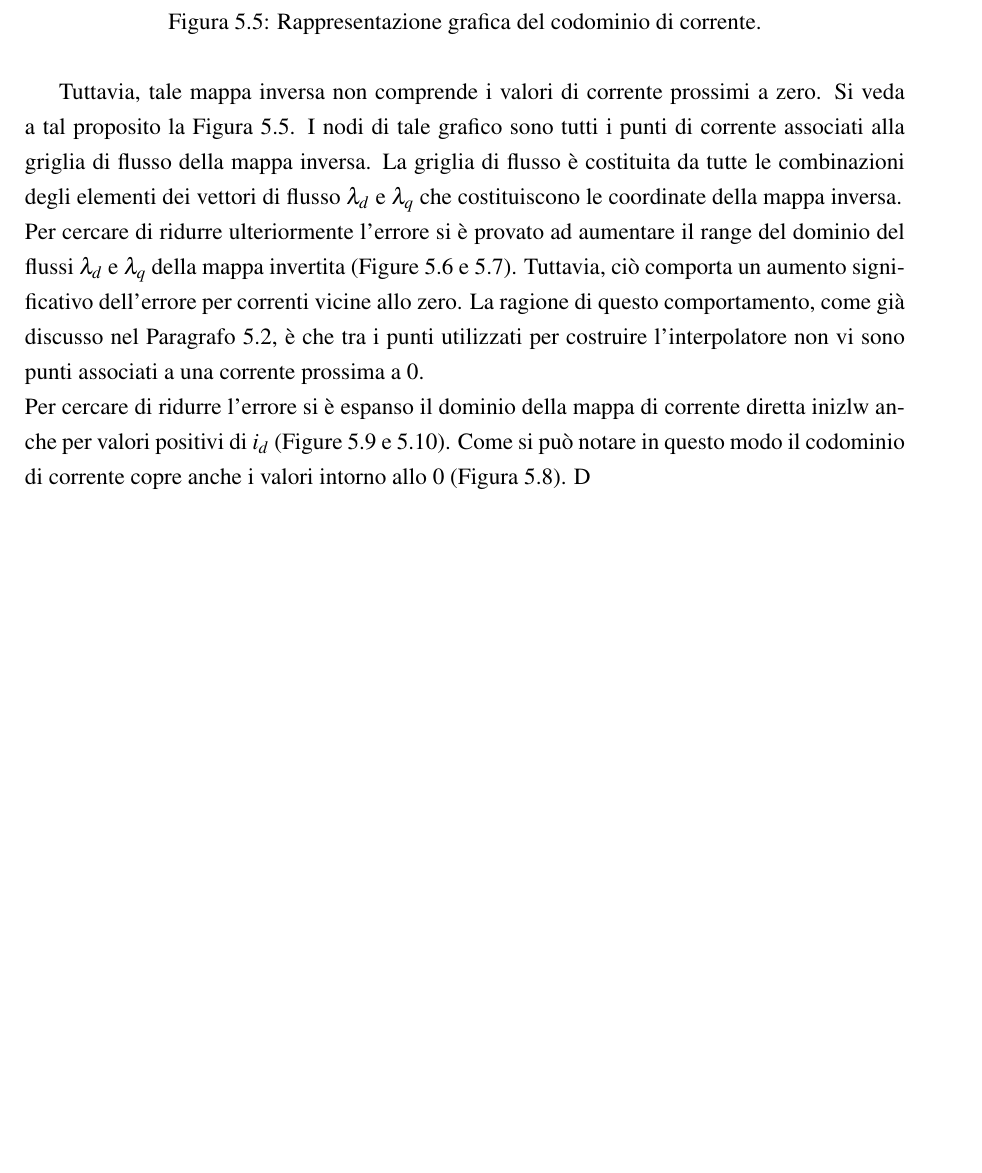
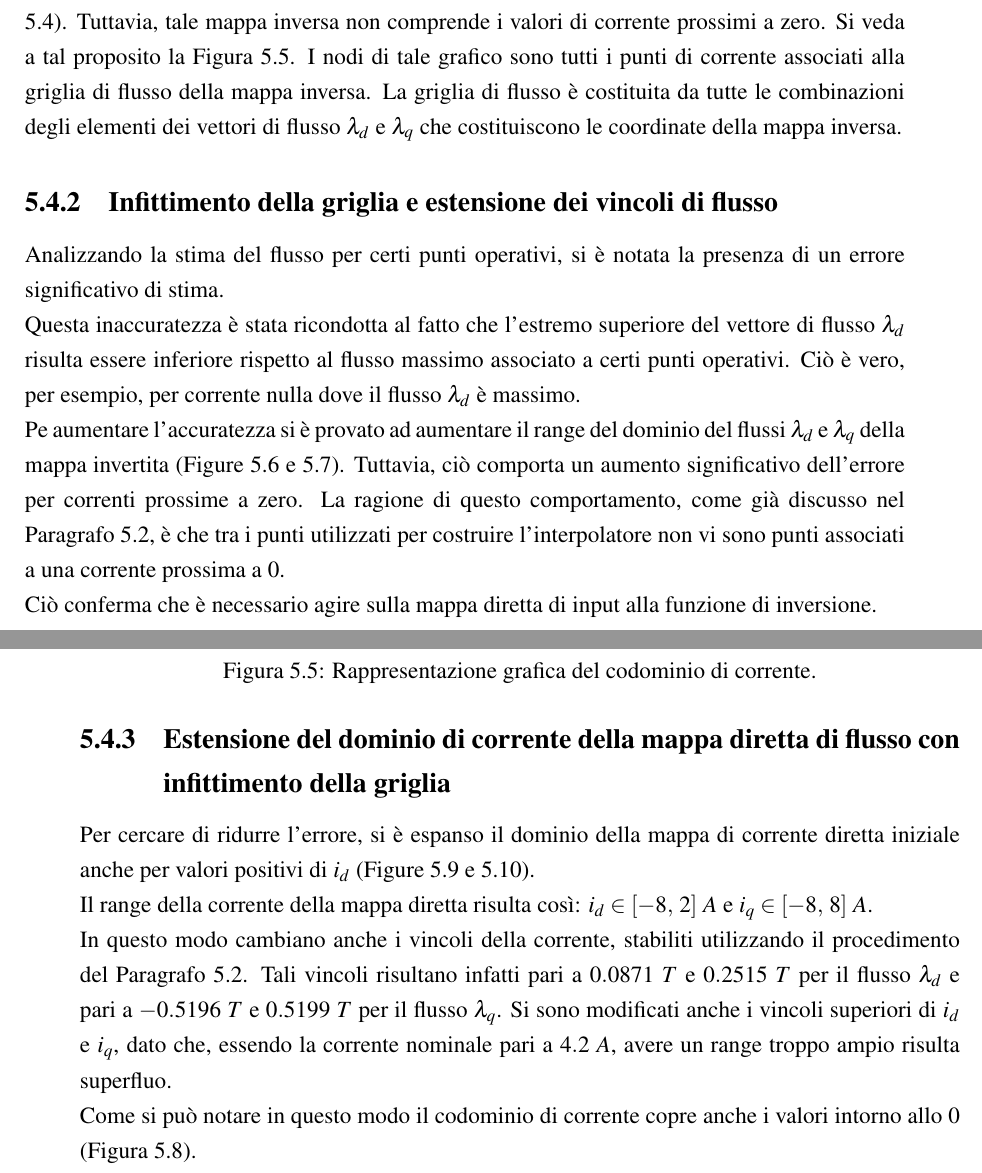
Before and after one commit to leonardoparise/latex_thesis_rep, a LaTeX document (main.tex, which reads capitoli/cap4.tex): part of page 60 of 95 before the commit and two parts of pages 58 and 61 of 95 after it, the two joined at a grey line, cut so that both start at the same text, the shorter picture padded with empty space. Compiled offline with pdfLaTeX.

Commit message:
aggiunte parti sulla mappa inversa

```diff
--- a/capitoli/cap4.tex
+++ b/capitoli/cap4.tex
@@ -82,5 +95,14 @@ Dall'analisi dei risultati ottenuti tramite il confronto dei flussi, si nota la
 Per diminuire tale errore si è infittita artificialmente la griglia di corrente delle mappe dirette di flusso, ovvero le mappe che vengono fornite alla funzione di inversione.
  In questo modo l'interpolatore \texttt{scatteredinterpolant} viene costruito a paritre da un maggior numero di punti. Si è osservato come ciò migliora considerevolmente l'accuratezza dell'inversione (Figure \ref{fig:errore_relativo_mappe_flusso_D_xcorrenti_dense} e \ref{fig:errore_relativo_mappe_flusso_Q_xcorrenti_dense}).
+Tuttavia, tale mappa inversa non comprende i valori di corrente prossimi a zero. Si veda a tal proposito la Figura \ref{fig:Mappa_lambdaD_UnicoColore_dense}. I nodi di tale grafico sono  tutti i punti di corrente associati alla griglia di flusso della mappa inversa. La griglia di flusso è costituita da tutte le combinazioni degli elementi dei vettori di flusso $\lambda_d$ e $\lambda_q$ che costituiscono le coordinate della mappa inversa.
+
+\subsection{Infittimento della griglia e estensione dei vincoli di flusso}
+Analizzando la stima del flusso per certi punti operativi, si è notata la presenza di un errore significativo di stima.\\
+Questa inaccuratezza è stata ricondotta al fatto che l'estremo superiore del vettore  di flusso $\lambda_d$ risulta essere inferiore rispetto al flusso massimo associato a certi punti operativi. Ciò è vero, per esempio, per corrente nulla dove il flusso $\lambda_d$ è  massimo.\\
+Pe aumentare l'accuratezza si è provato ad aumentare il range del dominio del flussi $\lambda_d$ e $\lambda_q$ della mappa invertita (Figure \ref{fig:errore_relativo_mappe_flusso_D_xcorrenti_ext} e \ref{fig:errore_relativo_mappe_flusso_Q_xcorrenti_ext}).
+Tuttavia, ciò comporta un aumento significativo dell'errore per correnti prossime a zero. La ragione di questo comportamento, come già discusso nel Paragrafo \ref{sec:limiti_dominio_flusso}, è che tra i punti utilizzati per costruire l'interpolatore non vi sono  punti associati a una corrente prossima a 0. \\
+Ciò conferma che è necessario agire sulla mappa diretta di input alla funzione di inversione.
+
 \begin{figure}
 \centering
     \includegraphics[height=8 cm]{immagini/errori_mappa_flusso/relativo/errore_relativo_mappe_flusso_D_xcorrenti_DEPT.pdf}
@@ -120,11 +142,14 @@ Per diminuire tale errore si è infittita artificialmente la griglia di corrente
     \label{fig:Mappa_lambdaD_UnicoColore_dense}
 \end{figure}
 
-Tuttavia, tale mappa inversa non comprende i valori di corrente prossimi a zero. Si veda a tal proposito la Figura \ref{fig:Mappa_lambdaD_UnicoColore_dense}. I nodi di tale grafico sono  tutti i punti di corrente associati alla griglia di flusso della mappa inversa. La griglia di flusso è costituita da tutte le combinazioni degli elementi dei vettori di flusso $\lambda_d$ e $\lambda_q$ che costituiscono le coordinate della mappa inversa.\\
-Per cercare di ridurre ulteriormente l'errore si è provato ad aumentare il range del dominio del flussi $\lambda_d$ e $\lambda_q$ della mappa invertita (Figure \ref{fig:errore_relativo_mappe_flusso_D_xcorrenti_ext} e \ref{fig:errore_relativo_mappe_flusso_Q_xcorrenti_ext}).
-Tuttavia, ciò comporta un aumento significativo dell'errore per correnti vicine allo zero. La ragione di questo comportamento, come già discusso nel Paragrafo \ref{sec:limiti_dominio_flusso}, è che tra i punti utilizzati per costruire l'interpolatore non vi sono  punti associati a una corrente prossima a 0.\\
-Per cercare di ridurre l'errore si è espanso il dominio della mappa di corrente diretta inizlw anche per valori positivi di $i_d$ (Figure \ref{fig:errore_relativo_mappe_flusso_D_xcorrenti_positive} e \ref{fig:errore_relativo_mappe_flusso_Q_xcorrenti_positive}).
- Come si può notare in questo modo il codominio di corrente copre anche i valori intorno allo 0 (Figura \ref{fig:Mappa_lambdaD_UnicoColore_positive}). D
+
+
+\subsection{Estensione del dominio di corrente della mappa diretta di flusso con infittimento della griglia}
+Per cercare di ridurre l'errore, si è espanso il dominio della mappa di corrente diretta iniziale anche per valori positivi di $i_d$ (Figure \ref{fig:errore_relativo_mappe_flusso_D_xcorrenti_positive} e \ref{fig:errore_relativo_mappe_flusso_Q_xcorrenti_positive}).\\ Il range della corrente della mappa diretta risulta così:
+$i_d \in [-8,\ 2] \ A$ e $i_q \in [-8,\ 8] \ A$.\\
+In questo modo cambiano anche i vincoli della corrente, stabiliti utilizzando il procedimento del Paragrafo \ref{sec:limiti_dominio_flusso}. Tali vincoli risultano infatti pari a $0.0871 \ T$ e $0.2515 \ T$ per il flusso $\lambda_d$ e pari a $-0.5196 \ T$ e $0.5199 \ T$ per il flusso $\lambda_q$.
+Si sono modificati anche i vincoli superiori di $i_d$ e $i_q$, dato che, essendo la corrente nominale pari a $4.2\ A$, avere un range troppo ampio risulta superfluo.\\
+ Come si può notare in questo modo il codominio di corrente copre anche i valori intorno allo 0 (Figura \ref{fig:Mappa_lambdaD_UnicoColore_positive}).
 
 
 
```
Also changed, not shown: capitoli/cap2.tex (+4 -4 lines), capitoli/cap3.tex (+2 -1 lines), capitoli/cap4.tex (23 more changed lines), 6 other files.
